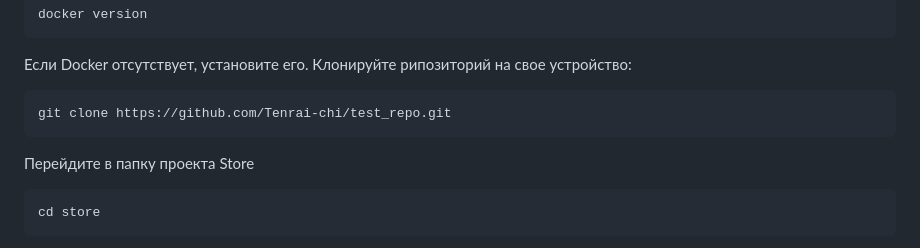
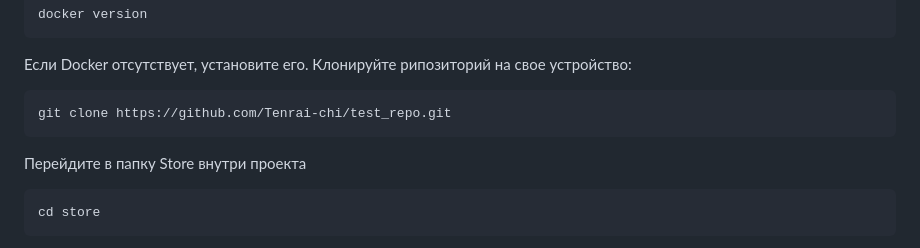
Before and after one commit to Tenrai-chi/test_repo, a Markdown page: README.md, the part around the change. Rendered like a GitHub page.

````diff
--- a/README.md
+++ b/README.md
@@ -29,7 +29,7 @@ docker version
 ```bash
 git clone https://github.com/Tenrai-chi/test_repo.git
 ```
-Перейдите в папку проекта Store
+Перейдите в папку Store внутри проекта
 ```bash
 cd store
 ```
````
